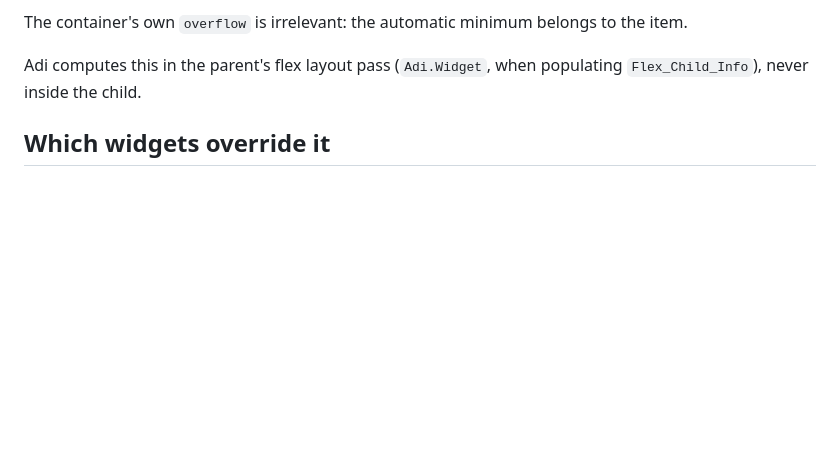
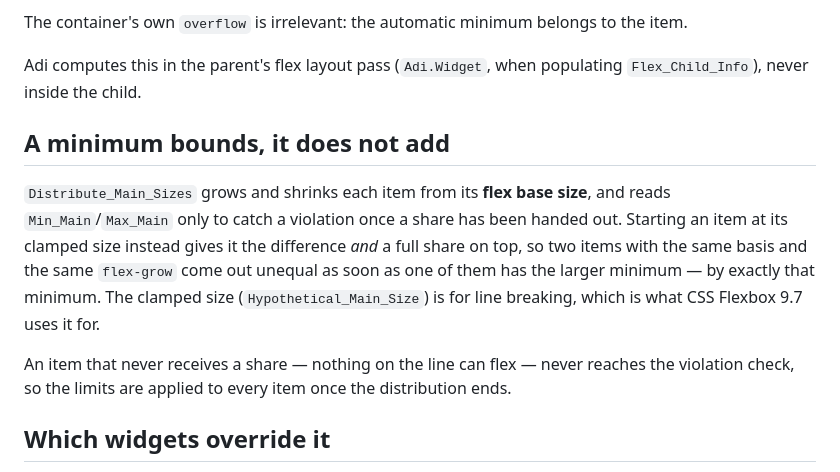
Before and after one commit to ovenpasta/adi2, a Markdown page: docs/layout_minimums.md, the part around the change. Drawn GitHub-style; blank space fills up the shorter version.

Commit message:
Flex: grow an item from its base size, not its floor
Distribute_Main_Sizes seeded each item from its hypothetical main size,
which is the base clamped by min and max. CSS Flexbox 9.7 grows from the
base and treats the clamp as a violation checked after a share is handed
out, so an item whose minimum exceeded its basis took that excess as a
head start and an equal share on top of it. Two items at
flex-basis: 0; flex-grow: 1 in a 200px row, one of them with
min-width: 30px, came out 115 and 85.

The base is now separate from the hypothetical size, which keeps its
meaning for line breaking, and a clamp pass runs at the end. That pass
carries an item nothing on the line can flex, which no longer meets the
violation check on the way through.

```diff
--- a/docs/layout_minimums.md
+++ b/docs/layout_minimums.md
@@ -41,6 +41,21 @@ belongs to the item.
 Adi computes this in the parent's flex layout pass
 (`Adi.Widget`, when populating `Flex_Child_Info`), never inside the
 child.
+
+## A minimum bounds, it does not add
+
+`Distribute_Main_Sizes` grows and shrinks each item from its **flex base
+size**, and reads `Min_Main`/`Max_Main` only to catch a violation once a
+share has been handed out. Starting an item at its clamped size instead
+gives it the difference *and* a full share on top, so two items with the
+same basis and the same `flex-grow` come out unequal as soon as one of
+them has the larger minimum — by exactly that minimum. The clamped size
+(`Hypothetical_Main_Size`) is for line breaking, which is what CSS
+Flexbox 9.7 uses it for.
+
+An item that never receives a share — nothing on the line can flex —
+never reaches the violation check, so the limits are applied to every
+item once the distribution ends.
 
 ## Which widgets override it
 
```
Also changed, not shown: examples/screenshots/demo_block_2.png, 3 other files.
